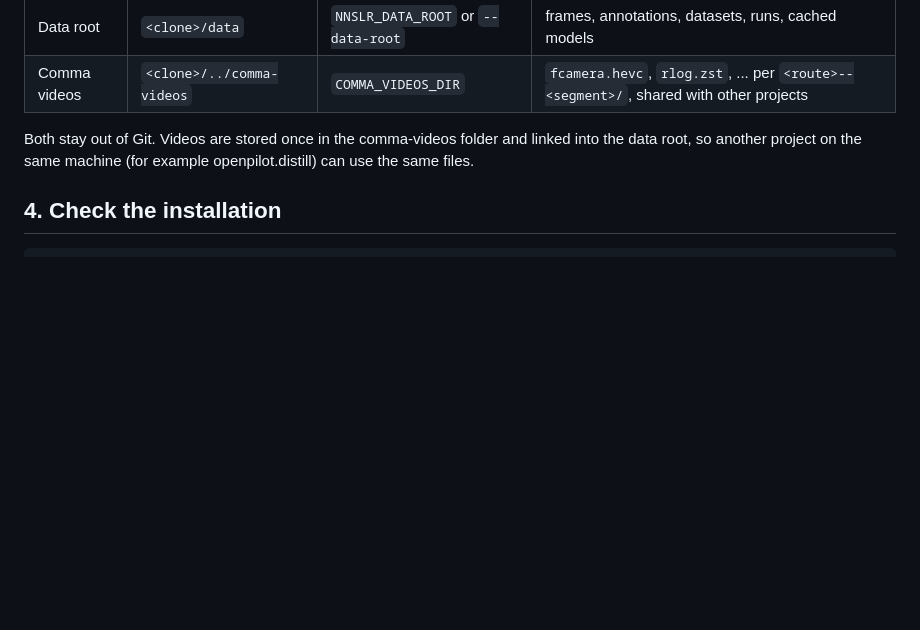
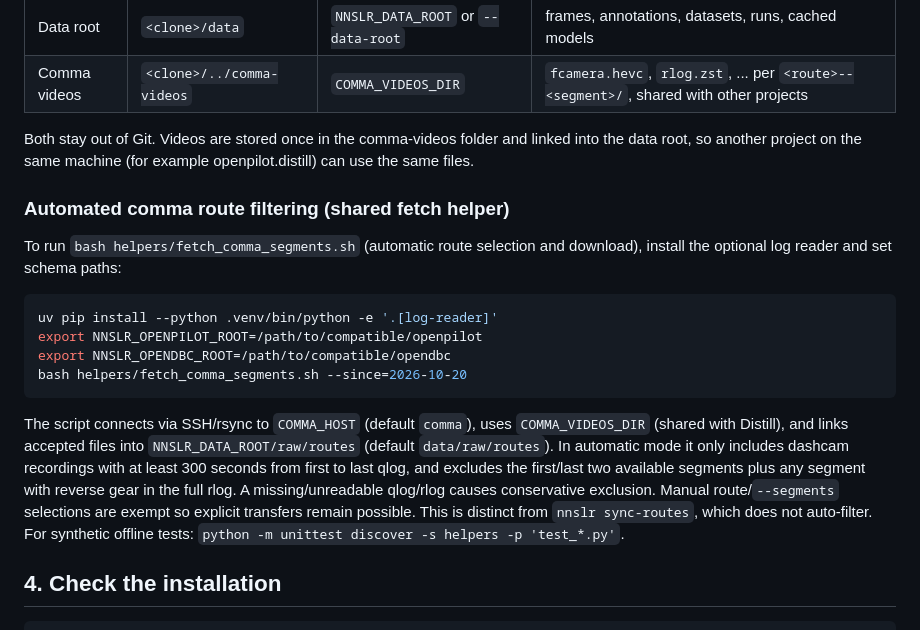
Before and after one commit to Deggory/sunnypilot.speedlimits, a Markdown page: docs/INSTALL.md, the part around the change. GitHub-like rendering; blank space fills up the shorter version.

Commit message:
docs(fetch): specify 5-minute whole-trip and reverse filters

````diff
--- a/docs/INSTALL.md
+++ b/docs/INSTALL.md
@@ -91,6 +91,19 @@ uvx --from "huggingface_hub>=1,<3" hf auth login
 
 Both stay out of Git. Videos are stored once in the comma-videos folder and linked into the data root, so another project on the same machine (for example openpilot.distill) can use the same files.
 
+### Automated comma route filtering (shared fetch helper)
+
+To run `bash helpers/fetch_comma_segments.sh` (automatic route selection and download), install the optional log reader and set schema paths:
+
+```sh
+uv pip install --python .venv/bin/python -e '.[log-reader]'
+export NNSLR_OPENPILOT_ROOT=/path/to/compatible/openpilot
+export NNSLR_OPENDBC_ROOT=/path/to/compatible/opendbc
+bash helpers/fetch_comma_segments.sh --since=2026-10-20
+```
+
+The script connects via SSH/rsync to `COMMA_HOST` (default `comma`), uses `COMMA_VIDEOS_DIR` (shared with Distill), and links accepted files into `NNSLR_DATA_ROOT/raw/routes` (default `data/raw/routes`). In automatic mode it only includes dashcam recordings with at least 300 seconds from first to last qlog, and excludes the first/last two available segments plus any segment with reverse gear in the full rlog. A missing/unreadable qlog/rlog causes conservative exclusion. Manual route/`--segments` selections are exempt so explicit transfers remain possible. This is distinct from `nnslr sync-routes`, which does not auto-filter. For synthetic offline tests: `python -m unittest discover -s helpers -p 'test_*.py'`.
+
 ## 4. Check the installation
 
 ```sh
````
